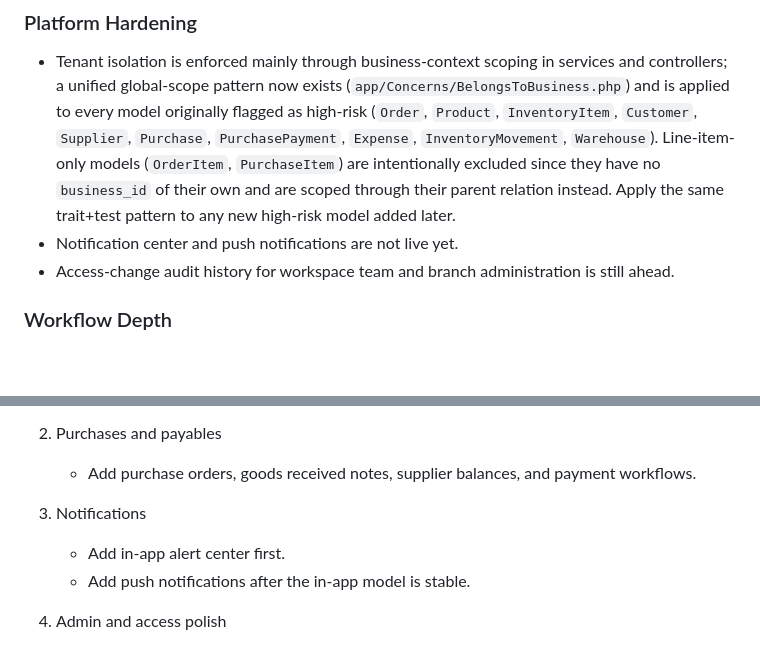
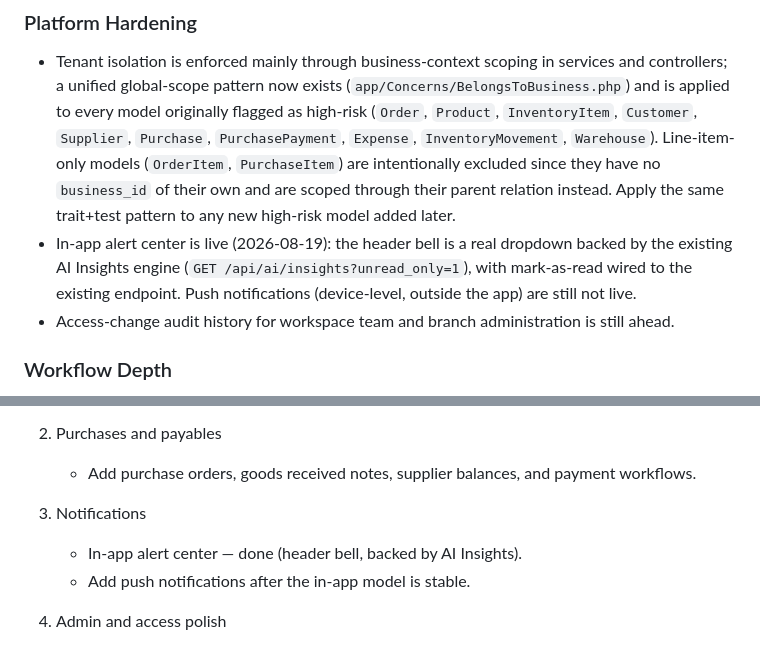
Before and after one commit to sulaimanmahir/Taska, a Markdown page: ROADMAP.md, 2 parts joined by grey strips. Drawn GitHub-style; blank space fills up the shorter version.

Commit message:
Record in-app alert center completion in ROADMAP.md
Co-Authored-By: Claude Sonnet 5 <noreply@anthropic.com>

```diff
--- a/ROADMAP.md
+++ b/ROADMAP.md
@@ -74,7 +74,7 @@ This roadmap now reflects actual build status instead of a zero-based plan. Some
 ### Platform Hardening
 
 - Tenant isolation is enforced mainly through business-context scoping in services and controllers; a unified global-scope pattern now exists (`app/Concerns/BelongsToBusiness.php`) and is applied to every model originally flagged as high-risk (`Order`, `Product`, `InventoryItem`, `Customer`, `Supplier`, `Purchase`, `PurchasePayment`, `Expense`, `InventoryMovement`, `Warehouse`). Line-item-only models (`OrderItem`, `PurchaseItem`) are intentionally excluded since they have no `business_id` of their own and are scoped through their parent relation instead. Apply the same trait+test pattern to any new high-risk model added later.
-- Notification center and push notifications are not live yet.
+- In-app alert center is live (2026-08-19): the header bell is a real dropdown backed by the existing AI Insights engine (`GET /api/ai/insights?unread_only=1`), with mark-as-read wired to the existing endpoint. Push notifications (device-level, outside the app) are still not live.
 - Access-change audit history for workspace team and branch administration is still ahead.
 
 ### Workflow Depth
@@ -100,7 +100,7 @@ This roadmap now reflects actual build status instead of a zero-based plan. Some
    - Add purchase orders, goods received notes, supplier balances, and payment workflows.
 
 3. Notifications
-   - Add in-app alert center first.
+   - In-app alert center — done (header bell, backed by AI Insights).
    - Add push notifications after the in-app model is stable.
 
 4. Admin and access polish
```
